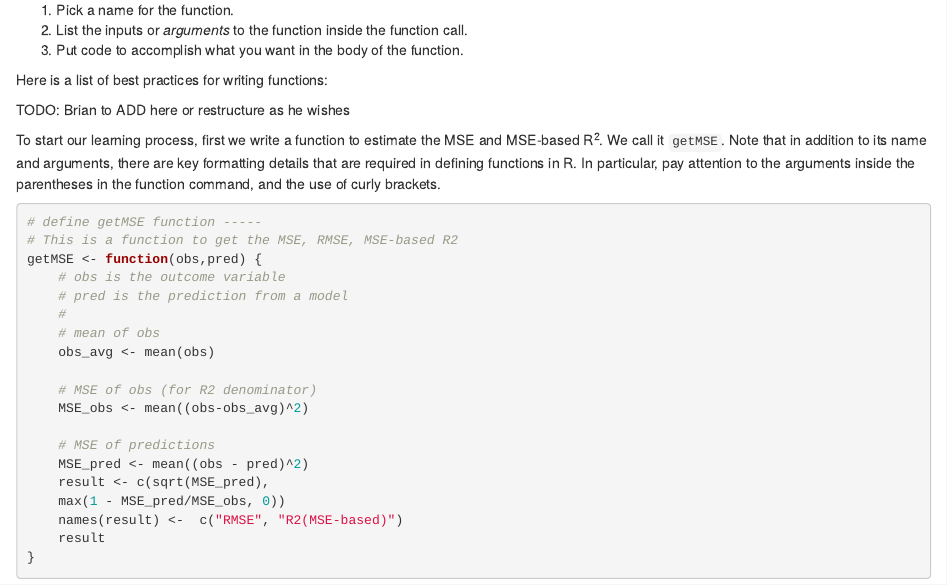
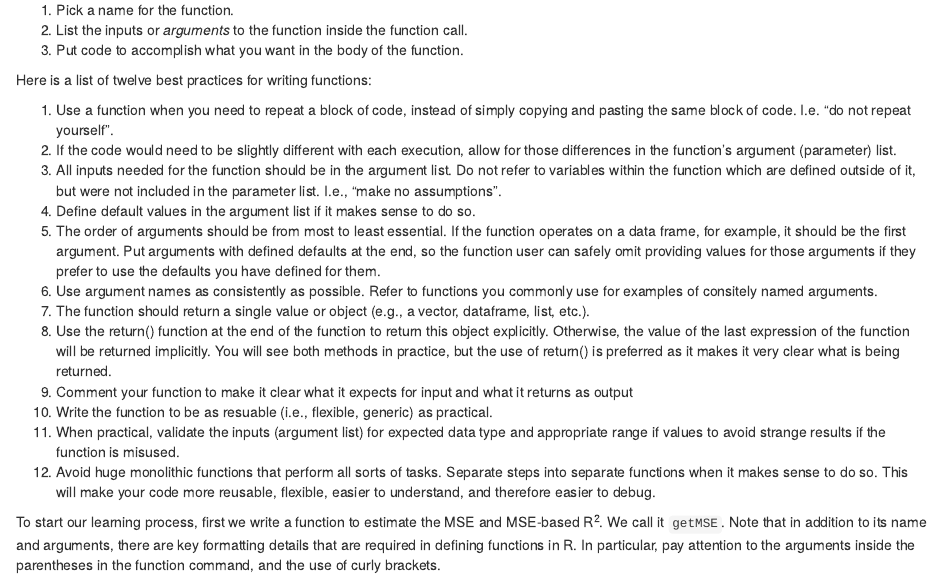
Before and after one commit to liannesheppard/envh556, an R Markdown document (Week4Lab.Rmd): the page in a window 1100 px wide, from 5610 px down. Rendered offline with R 4.5, knitr and Pandoc, with nearby package versions; some code elsewhere in the file could not run offline.

Commit message:
Added 12 best practices for writing functions.

```diff
--- a/Week4Lab.Rmd
+++ b/Week4Lab.Rmd
@@ -332,12 +332,42 @@ copies of a block of code.
 Here are the 3 basic steps to writing a function as described in *R4DS*:
 
 1. Pick a name for the function.
-2.  List the inputs or *arguments* to the function inside the function call.
-3.  Put code to accomplish what you want in the body of the function.
+2. List the inputs or *arguments* to the function inside the function call.
+3. Put code to accomplish what you want in the body of the function.
 
-Here is a list of best practices for writing functions:
+Here is a list of twelve best practices for writing functions:
 
-TODO: Brian to ADD here or restructure as he wishes
+1. Use a function when you need to repeat a block of code, instead of simply
+   copying and pasting the same block of code. I.e. "do not repeat yourself".
+2. If the code would need to be slightly different with each execution,
+   allow for those differences in the function's argument (parameter) list.
+3. All inputs needed for the function should be in the argument list. Do not
+   refer to variables within the function which are defined outside of it, but
+   were not included in the parameter list. I.e., "make no assumptions".
+4. Define default values in the argument list if it makes sense to do so.
+5. The order of arguments should be from most to least essential. If the
+   function operates on a data frame, for example, it should be the first
+   argument. Put arguments with defined defaults at the end, so the function
+   user can safely omit providing values for those arguments if they prefer to
+   use the defaults you have defined for them.
+6. Use argument names as consistently as possible. Refer to functions you
+   commonly use for examples of consitely named arguments.
+7. The function should return a single value or object (e.g., a vector,
+   dataframe, list, etc.).
+8. Use the return() function at the end of the function to return this object
+   explicitly. Otherwise, the value of the last expression of the function will
+   be returned implicitly. You will see both methods in practice, but the use
+   of return() is preferred as it makes it very clear what is being returned.
+9. Comment your function to make it clear what it expects for input and what
+   it returns as output
+10. Write the function to be as resuable (i.e., flexible, generic) as practical.
+11. When practical, validate the inputs (argument list) for expected data type
+   and appropriate range if values to avoid strange results if the function is
+   misused.
+12. Avoid huge monolithic functions that perform all sorts of tasks. Separate
+    steps into separate functions when it makes sense to do so. This will make
+    your code more reusable, flexible, easier to understand, and therefore
+    easier to debug.
 
 To start our learning process, first we write a function to estimate the MSE and
 MSE-based R^2^.  We call it `getMSE`.  Note that in addition to its name and
```
